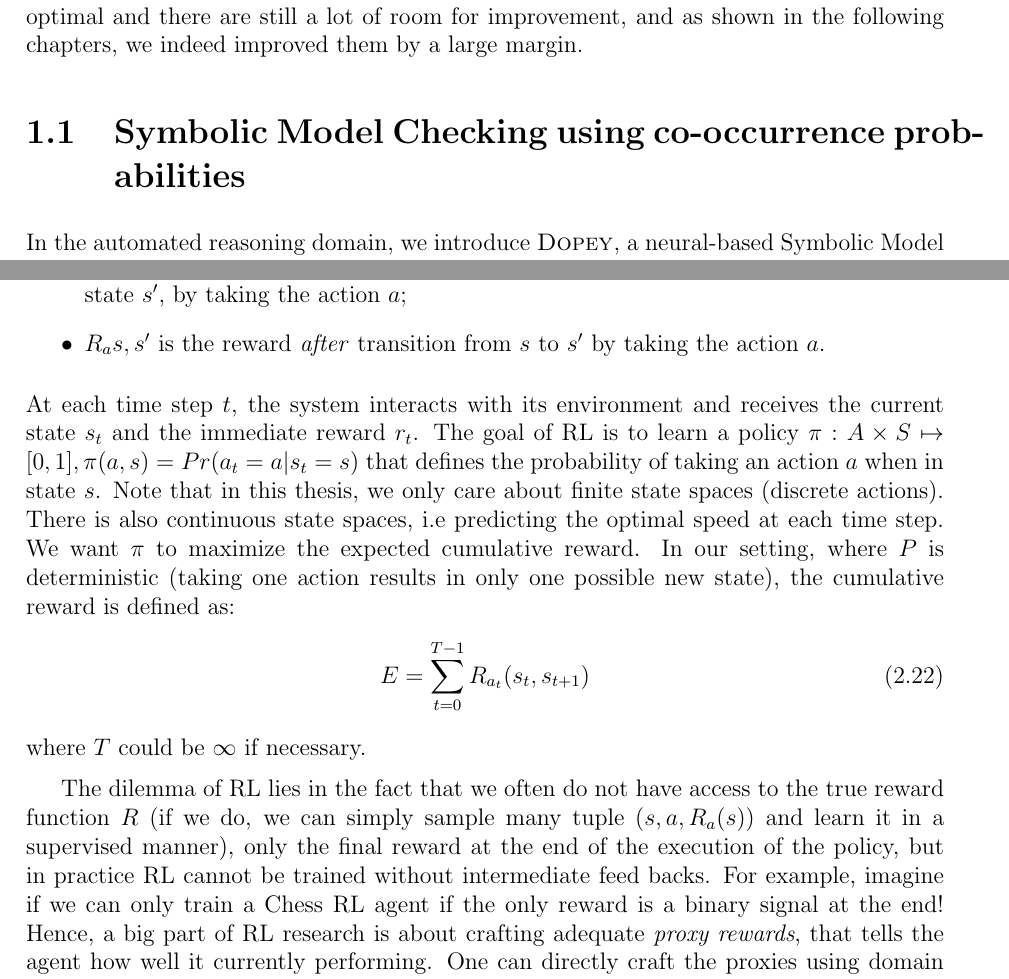
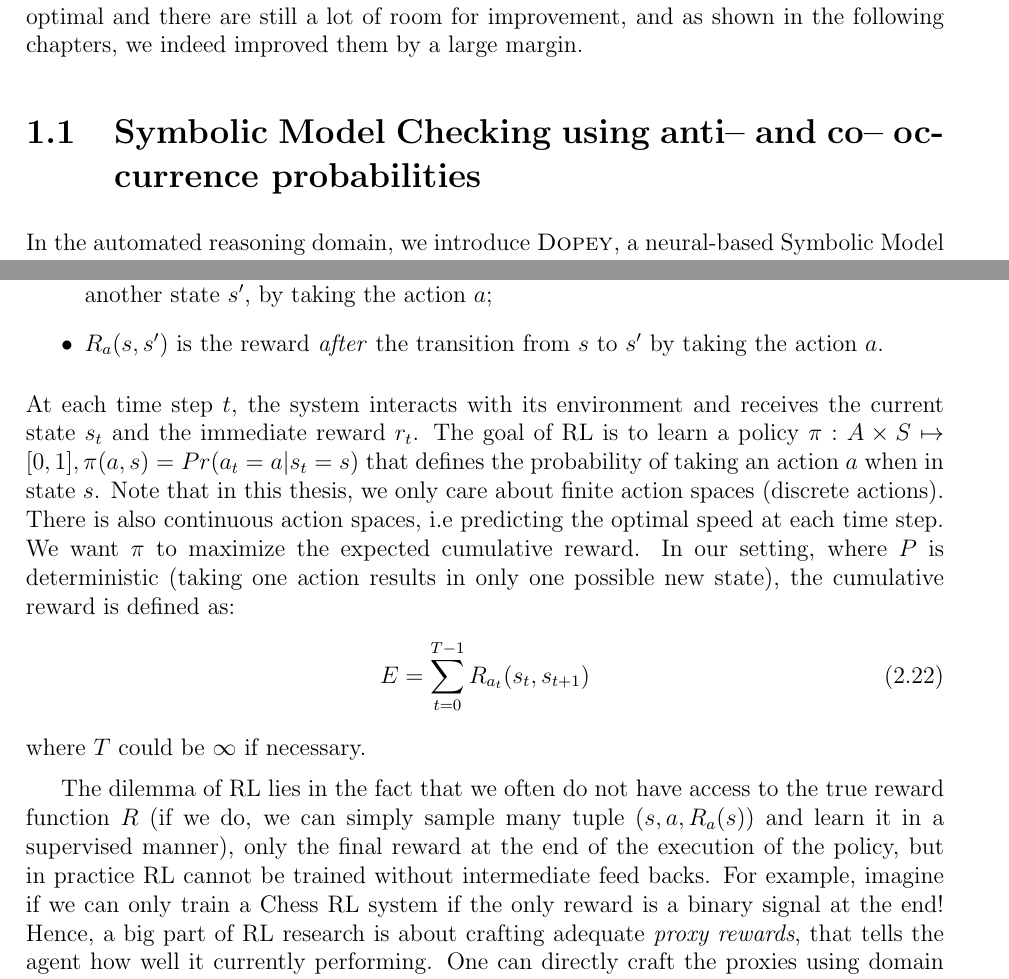
Before and after one commit to nhamlv-55/Nham-s-Master-Thesis, a LaTeX thesis (0.0.tex, which reads 1-1-2-DOPEY.tex, 2-3-Deep-learning.tex): two parts of pages 17 and 30 of 72, joined at a grey line, cut so that both start at the same text. Compiled offline with pdfLaTeX.

Commit message:
Updates from Overleaf

```diff
--- a/1-1-2-DOPEY.tex
+++ b/1-1-2-DOPEY.tex
@@ -1,4 +1,4 @@
-\section{Symbolic Model Checking using co-occurrence probabilities}
+\section{Symbolic Model Checking using anti-- and co-- occurrence probabilities}
 In the automated reasoning domain, we introduce \dpy, a neural-based Symbolic Model Checker (SMC) / Constraint Horn Clauses (CHC) Solver.
 
 Model checking has been widely used in various important areas such as robustness analysis of deep neural networks~\cite{Katz:cav19}, verification of hardware designs~\cite{SMC96}, software verification~\cite{Ball02}, analysis~\cite{ESC-java-02} and testing~\cite{Sheyner:SP02}, parameter synthesis in biology~\cite{Barnat:biology12}, and many others.
--- a/2-3-Deep-learning.tex
+++ b/2-3-Deep-learning.tex
@@ -156,17 +156,17 @@ Markov decision process (MDP):
 \begin{itemize}
   \item A set of states $S$;
   \item a set of actions $A$;
-  \item $P_a{s, s'} = Pr(s_{t+1} = s' \mid s_t = s, a_t = a)$ is the probability
+  \item $P_a(s, s') = Pr(s_{t+1} = s' \mid s_t = s, a_t = a)$ is the probability
     a state $s$ transits to another state $s'$, by taking the action $a$;
-  \item $R_a{s, s'}$ is the reward \emph{after} transition from $s$ to $s'$ by
+  \item $R_a(s, s')$ is the reward \emph{after} the transition from $s$ to $s'$ by
     taking the action $a$.
 \end{itemize}
 At each time step $t$, the system interacts with its environment and receives
 the current state $s_t$ and the immediate reward $r_t$. The goal of RL is to
 learn a policy $\pi: A \times S \mapsto [0, 1], \pi(a, s) = Pr(a_t=a|s_t=s)$
 that defines the probability of taking an action $a$ when in state $s$. Note
-that in this thesis, we only care about finite state spaces (discrete actions).
-There is also continuous state spaces, i.e predicting the
+that in this thesis, we only care about finite action spaces (discrete actions).
+There is also continuous action spaces, i.e predicting the
 optimal speed at each time step. We want $\pi$ to maximize the expected
 cumulative reward. In our setting, where $P$ is deterministic (taking one action
 results in only one possible new state), the cumulative
@@ -180,7 +180,7 @@ The dilemma of RL lies in the fact that we often do not have access to the true
 reward function $R$ (if we do, we can simply sample many tuple $(s, a,
 R_a(s))$ and learn it in a supervised manner), only the final reward at the
 end of the execution of the policy, but in practice RL cannot be trained without
-intermediate feed backs. For example, imagine if we can only train a Chess RL agent if the
+intermediate feed backs. For example, imagine if we can only train a Chess RL system if the
 only reward is a binary signal at the end! Hence, a big part of RL research is
 about crafting adequate \emph{proxy rewards}, that tells the agent how well
 it currently performing. One can directly craft the proxies using domain
```
